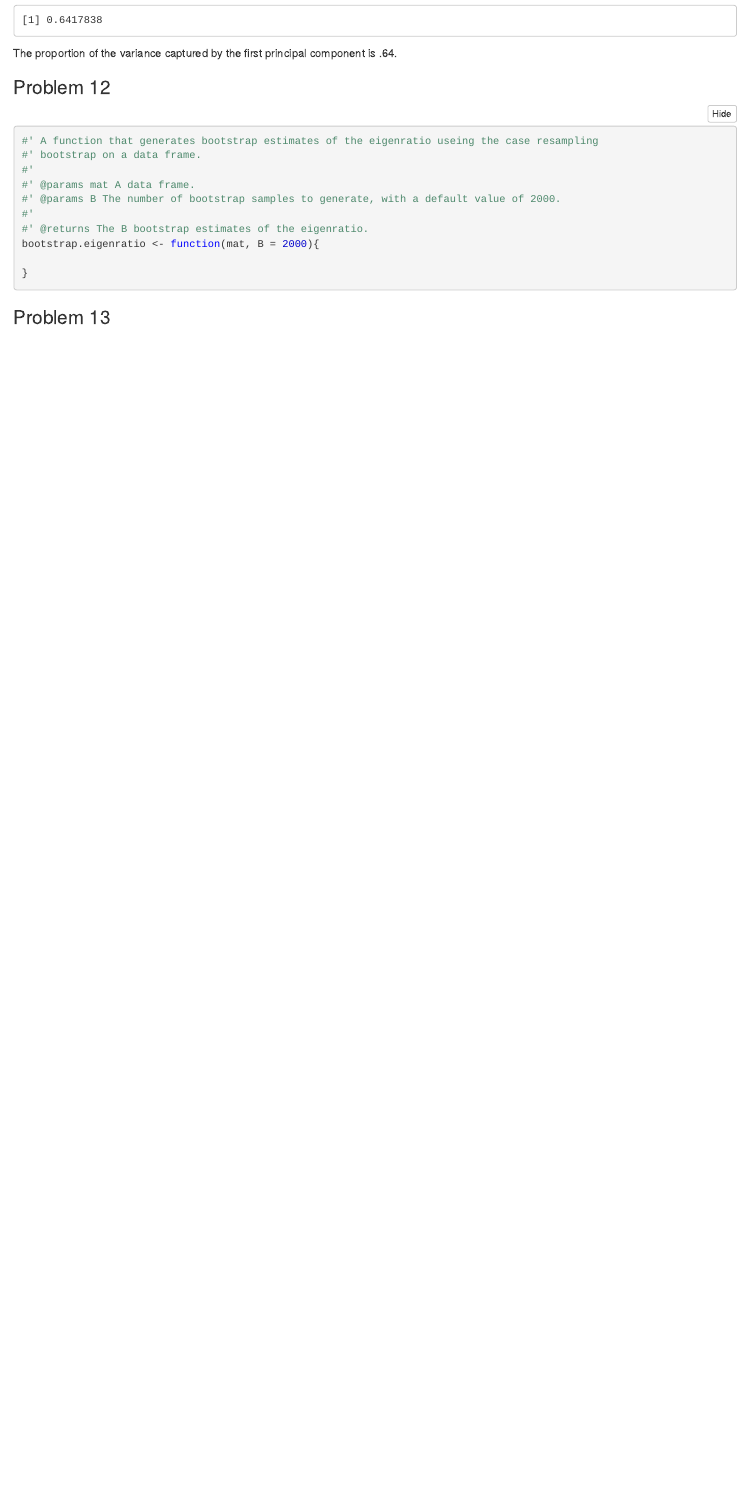
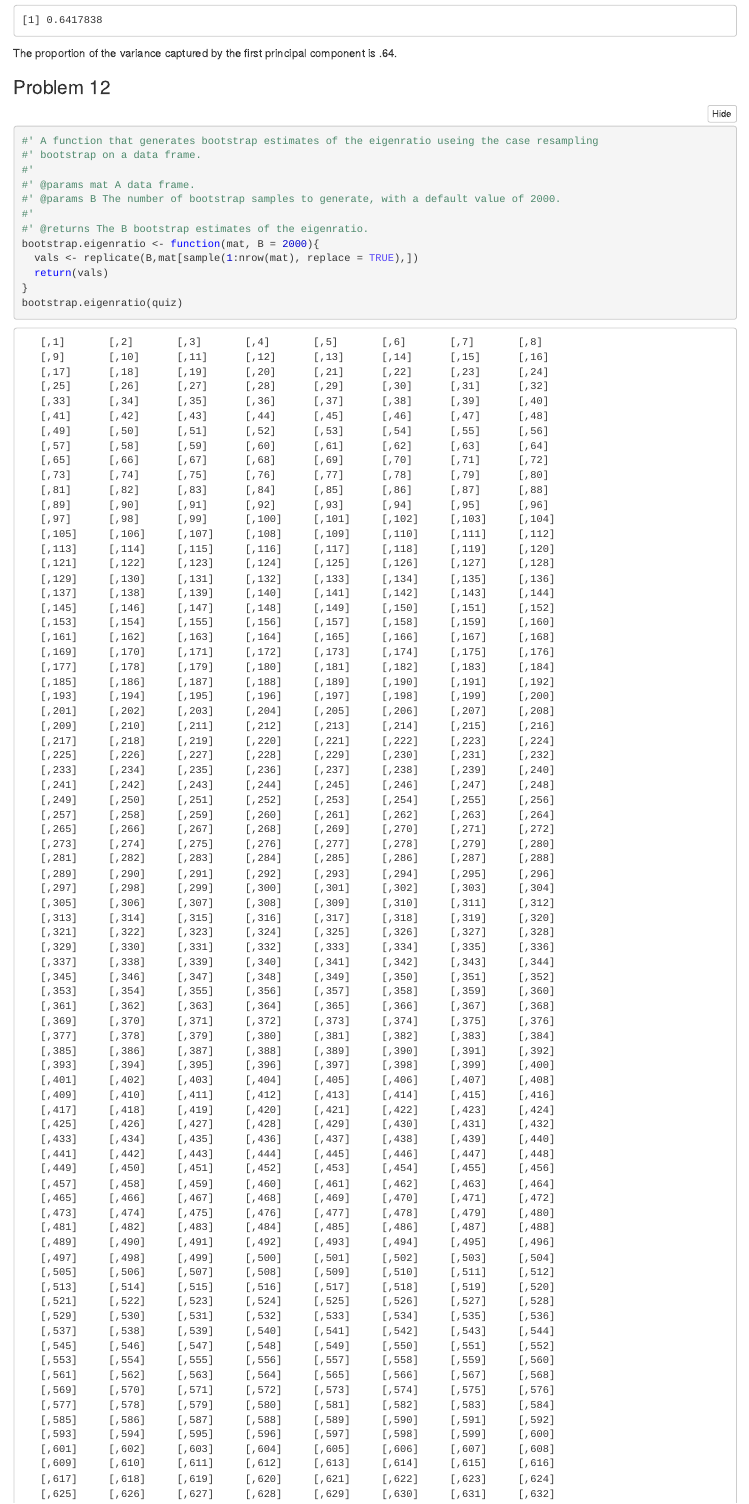
Before and after one commit to patryciaskora/ma350-Lab7, an R Markdown document (lab7.Rmd): the page in a window 1100 px wide, from 5090 px down. The pictures show the output file lab7.nb.html that the author committed with the source, opened offline.

Commit message:
barely any changes

````diff
--- a/lab7.Rmd
+++ b/lab7.Rmd
@@ -108,8 +108,10 @@ The proportion of the variance captured by the first principal component is .64.
 #'
 #' @returns The B bootstrap estimates of the eigenratio.
 bootstrap.eigenratio <- function(mat, B = 2000){
-
+  vals <- replicate(B,mat[sample(1:nrow(mat), replace = TRUE),])
+  return(vals)
 }
+bootstrap.eigenratio(quiz)
 ```
 
 ### Problem 13
````
Also changed, not shown: lab7.nb.html.
